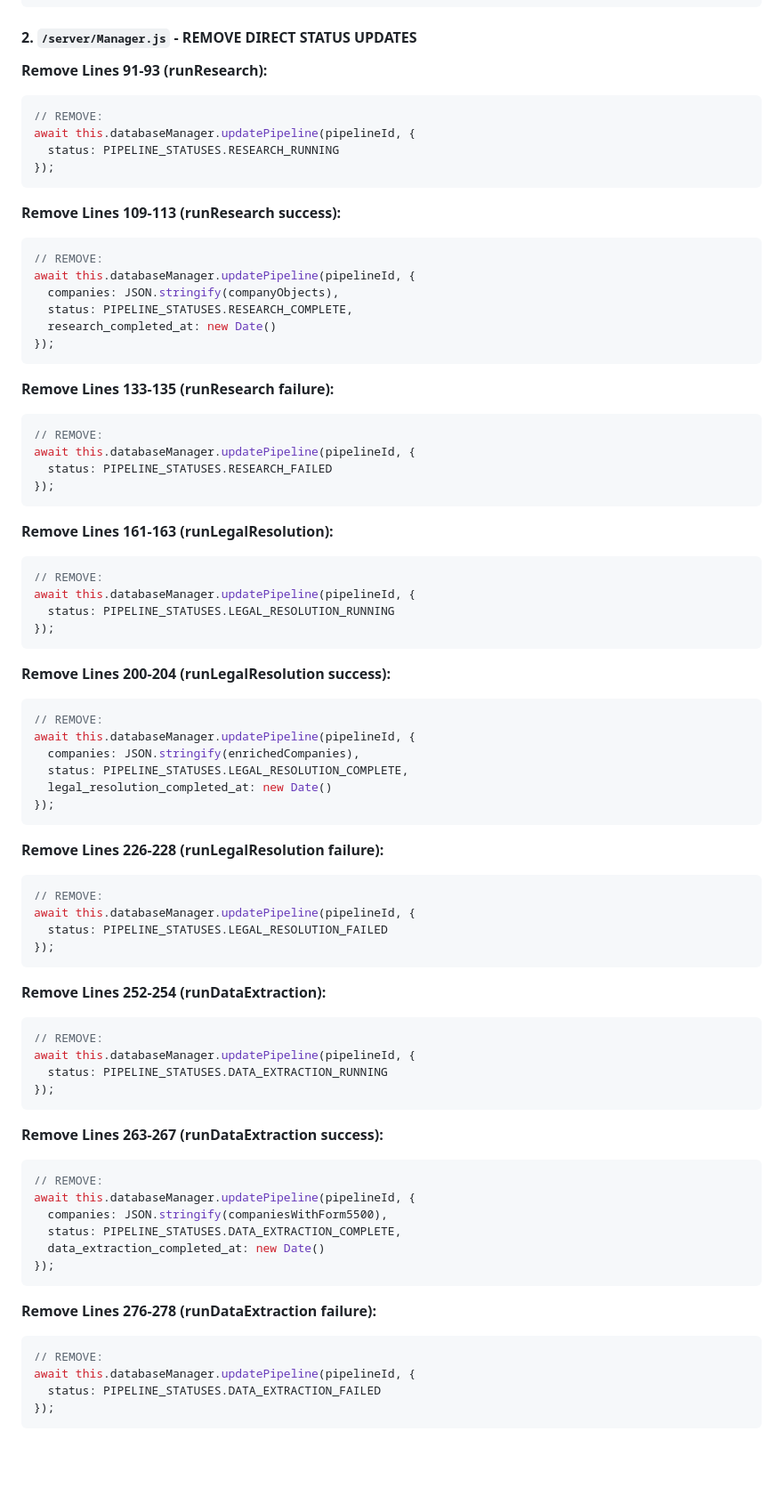
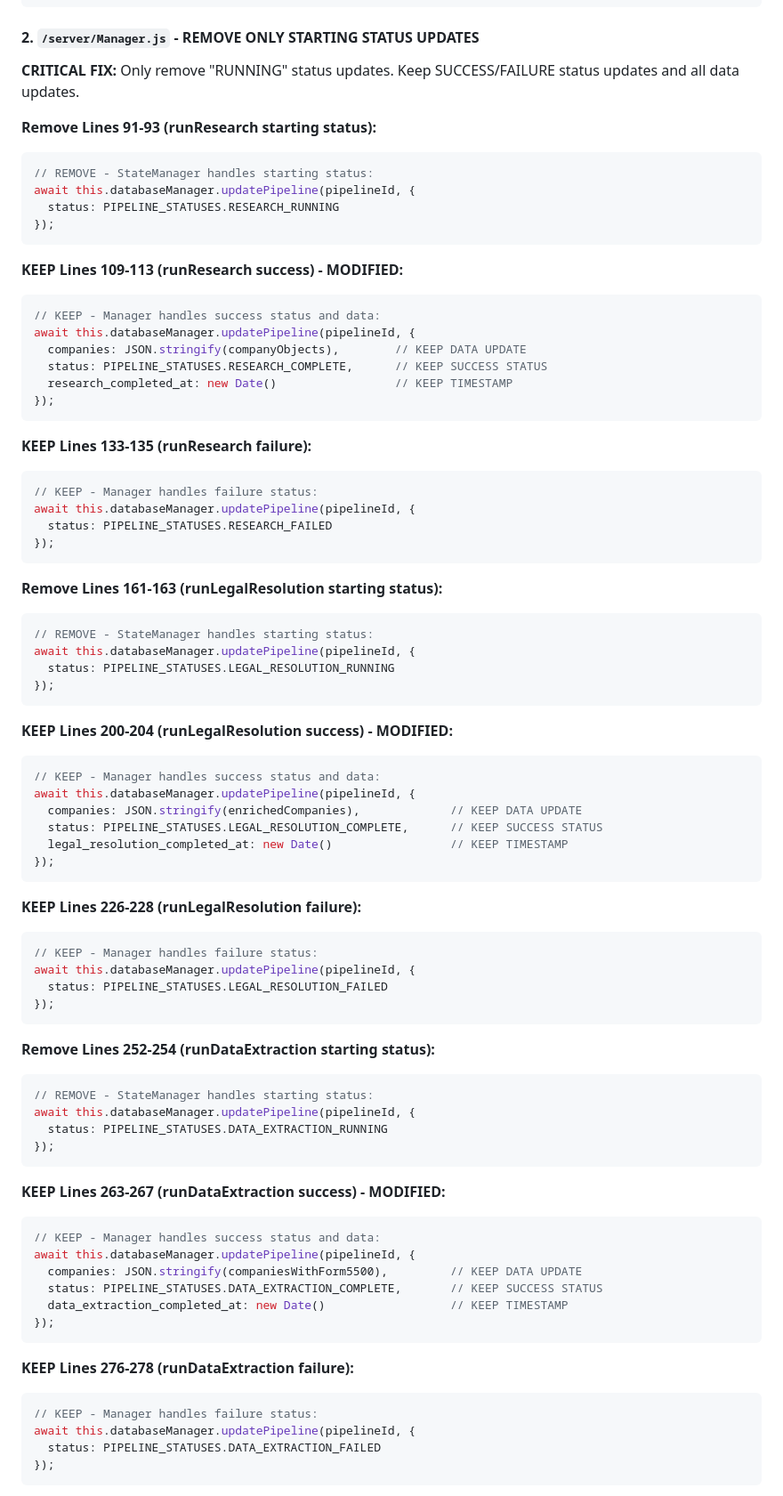
Before and after one commit to jeffrobot494/smart-insurance, a Markdown page: docs/PipelineStateManager_Design.md, the part around one of its changes. Shown at 89% size. Rendered like a GitHub page; blank space fills up the shorter version.

Commit message:
refined doc

````diff
--- a/docs/PipelineStateManager_Design.md
+++ b/docs/PipelineStateManager_Design.md
@@ -475,81 +483,83 @@ router.post('/:id/cancel', async (req, res) => {
 });
 ```
 
-#### 2. `/server/Manager.js` - REMOVE DIRECT STATUS UPDATES
+#### 2. `/server/Manager.js` - REMOVE ONLY STARTING STATUS UPDATES
 
-**Remove Lines 91-93 (runResearch):**
+**CRITICAL FIX:** Only remove "RUNNING" status updates. Keep SUCCESS/FAILURE status updates and all data updates.
+
+**Remove Lines 91-93 (runResearch starting status):**
 ```javascript
-// REMOVE:
+// REMOVE - StateManager handles starting status:
 await this.databaseManager.updatePipeline(pipelineId, {
   status: PIPELINE_STATUSES.RESEARCH_RUNNING
 });
 ```
 
-**Remove Lines 109-113 (runResearch success):**
+**KEEP Lines 109-113 (runResearch success) - MODIFIED:**
 ```javascript
-// REMOVE:
+// KEEP - Manager handles success status and data:
 await this.databaseManager.updatePipeline(pipelineId, {
-  companies: JSON.stringify(companyObjects),
-  status: PIPELINE_STATUSES.RESEARCH_COMPLETE,
-  research_completed_at: new Date()
+  companies: JSON.stringify(companyObjects),        // KEEP DATA UPDATE
+  status: PIPELINE_STATUSES.RESEARCH_COMPLETE,      // KEEP SUCCESS STATUS
+  research_completed_at: new Date()                 // KEEP TIMESTAMP
 });
 ```
 
-**Remove Lines 133-135 (runResearch failure):**
+**KEEP Lines 133-135 (runResearch failure):**
 ```javascript
-// REMOVE:
+// KEEP - Manager handles failure status:
 await this.databaseManager.updatePipeline(pipelineId, {
   status: PIPELINE_STATUSES.RESEARCH_FAILED
 });
 ```
 
-**Remove Lines 161-163 (runLegalResolution):**
+**Remove Lines 161-163 (runLegalResolution starting status):**
 ```javascript
-// REMOVE:
+// REMOVE - StateManager handles starting status:
 await this.databaseManager.updatePipeline(pipelineId, {
   status: PIPELINE_STATUSES.LEGAL_RESOLUTION_RUNNING
 });
 ```
 
-**Remove Lines 200-204 (runLegalResolution success):**
+**KEEP Lines 200-204 (runLegalResolution success) - MODIFIED:**
 ```javascript
-// REMOVE:
+// KEEP - Manager handles success status and data:
 await this.databaseManager.updatePipeline(pipelineId, {
-  companies: JSON.stringify(enrichedCompanies),
-  status: PIPELINE_STATUSES.LEGAL_RESOLUTION_COMPLETE,
-  legal_resolution_completed_at: new Date()
+  companies: JSON.stringify(enrichedCompanies),             // KEEP DATA UPDATE
+  status: PIPELINE_STATUSES.LEGAL_RESOLUTION_COMPLETE,      // KEEP SUCCESS STATUS
+  legal_resolution_completed_at: new Date()                 // KEEP TIMESTAMP
 });
 ```
 
-**Remove Lines 226-228 (runLegalResolution failure):**
+**KEEP Lines 226-228 (runLegalResolution failure):**
 ```javascript
-// REMOVE:
+// KEEP - Manager handles failure status:
 await this.databaseManager.updatePipeline(pipelineId, {
   status: PIPELINE_STATUSES.LEGAL_RESOLUTION_FAILED
 });
 ```
 
-**Remove Lines 252-254 (runDataExtraction):**
+**Remove Lines 252-254 (runDataExtraction starting status):**
 ```javascript
-// REMOVE:
+// REMOVE - StateManager handles starting status:
 await this.databaseManager.updatePipeline(pipelineId, {
   status: PIPELINE_STATUSES.DATA_EXTRACTION_RUNNING
 });
 ```
 
-**Remove Lines 263-267 (runDataExtraction success):**
+**KEEP Lines 263-267 (runDataExtraction success) - MODIFIED:**
 ```javascript
-// REMOVE:
+// KEEP - Manager handles success status and data:
 await this.databaseManager.updatePipeline(pipelineId, {
-  companies: JSON.stringify(companiesWithForm5500),
-  status: PIPELINE_STATUSES.DATA_EXTRACTION_COMPLETE,
-  data_extraction_completed_at: new Date()
+  companies: JSON.stringify(companiesWithForm5500),         // KEEP DATA UPDATE
+  status: PIPELINE_STATUSES.DATA_EXTRACTION_COMPLETE,       // KEEP SUCCESS STATUS
+  data_extraction_completed_at: new Date()                  // KEEP TIMESTAMP
 });
 ```
 
-**Remove Lines 276-278 (runDataExtraction failure):**
+**KEEP Lines 276-278 (runDataExtraction failure):**
 ```javascript
-// REMOVE:
+// KEEP - Manager handles failure status:
 await this.databaseManager.updatePipeline(pipelineId, {
   status: PIPELINE_STATUSES.DATA_EXTRACTION_FAILED
 });
````
Also changed, not shown: other parts of docs/PipelineStateManager_Design.md (+47 -0 lines).
